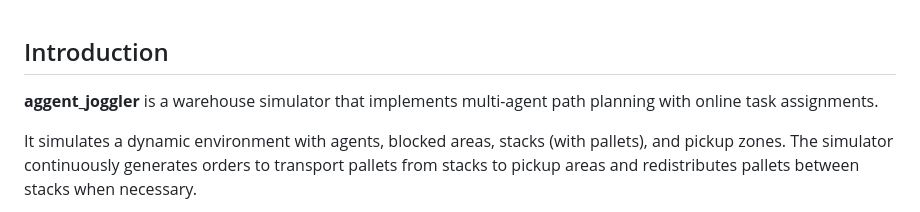
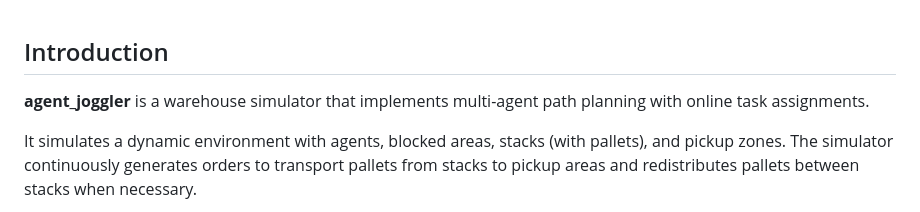
Before and after one commit to szobov/agent_joggler, a Markdown page: README.md, the part around the change. GitHub-like rendering.

```diff
--- a/README.md
+++ b/README.md
@@ -1,6 +1,6 @@
 ## Introduction
 
-**aggent_joggler** is a warehouse simulator that implements multi-agent path planning with online task assignments.
+**agent_joggler** is a warehouse simulator that implements multi-agent path planning with online task assignments.
 
 It simulates a dynamic environment with agents, blocked areas, stacks (with pallets), and pickup zones.
 The simulator continuously generates orders to transport pallets from stacks to pickup areas and redistributes pallets between stacks when necessary.
```
